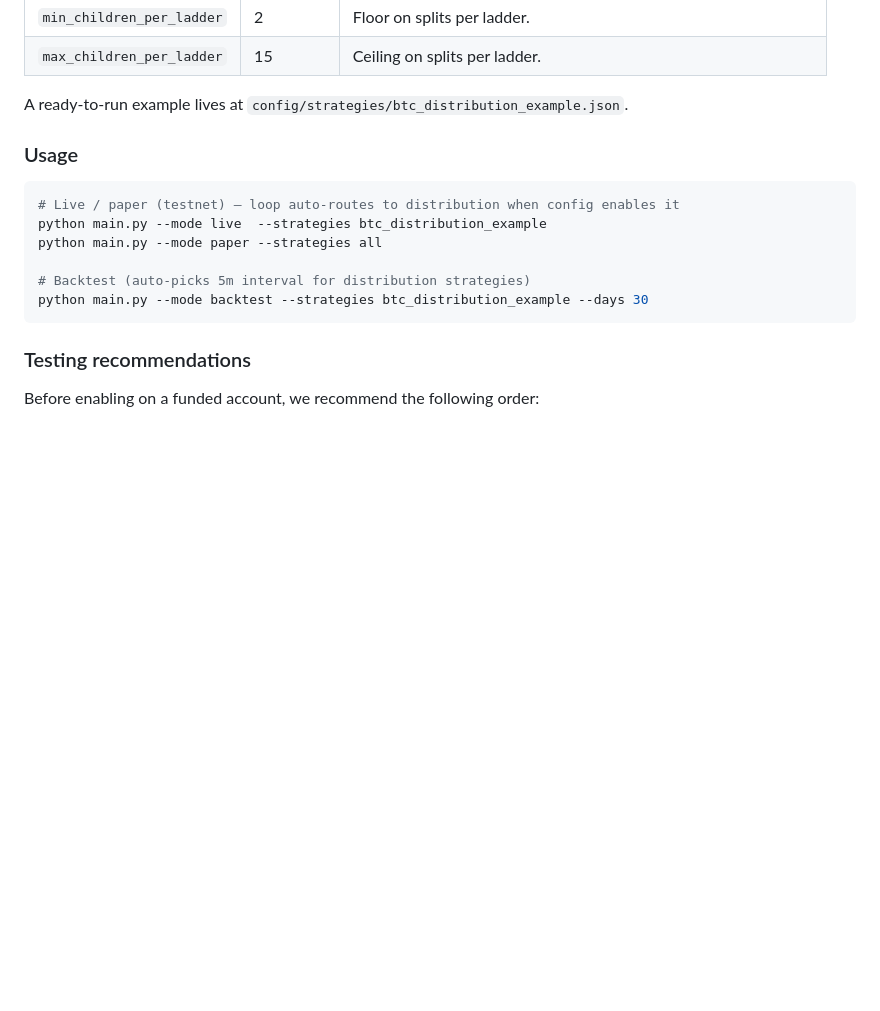
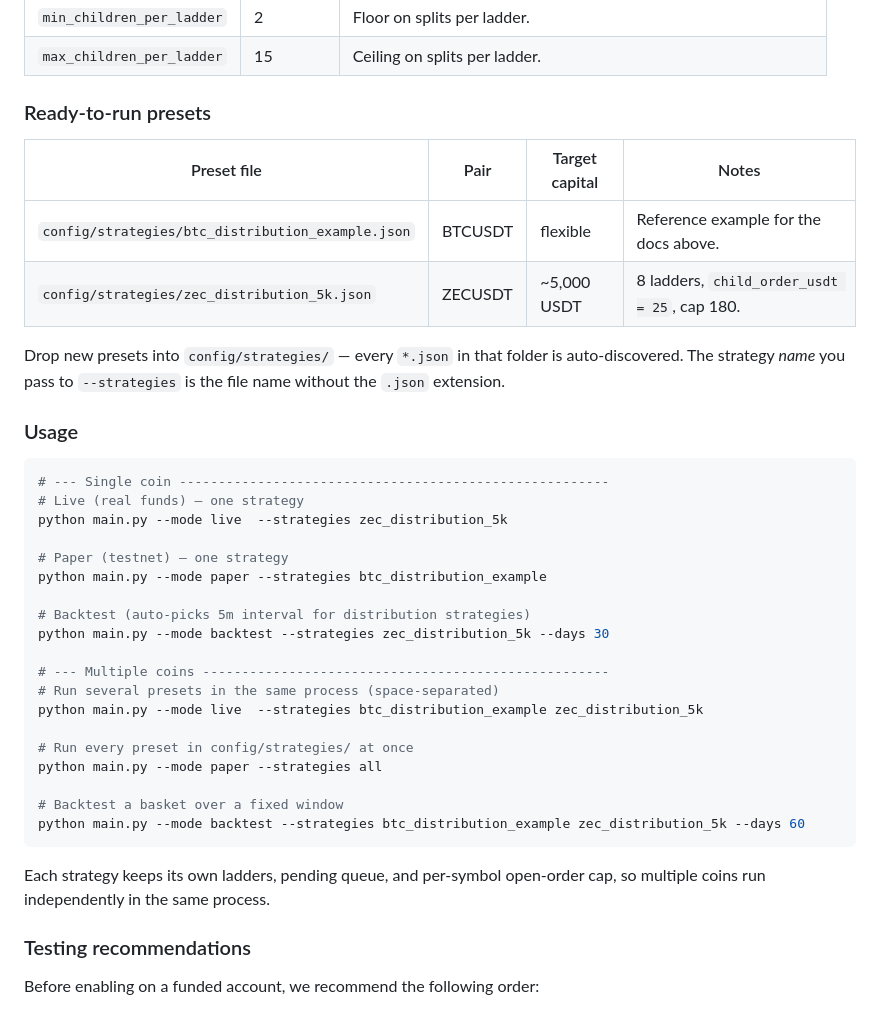
Before and after one commit to coinbaseblock/Binance-Auto-Rebalance-Bot, a Markdown page: README.md, the part around the change. Rendered like a GitHub page; blank space fills up the shorter version.

Commit message:
docs: add distribution preset table and single/multi-coin usage
Document zec_distribution_5k.json alongside btc_distribution_example
in a preset table, and expand the Usage section with explicit
single-coin and multi-coin (space-separated --strategies) examples.

````diff
--- a/README.md
+++ b/README.md
@@ -435,19 +435,43 @@ Add an `order_placement` block to your strategy JSON:
 | `min_children_per_ladder` | 2 | Floor on splits per ladder. |
 | `max_children_per_ladder` | 15 | Ceiling on splits per ladder. |
 
-A ready-to-run example lives at
-`config/strategies/btc_distribution_example.json`.
+### Ready-to-run presets
+
+| Preset file | Pair | Target capital | Notes |
+|---|---|---|---|
+| `config/strategies/btc_distribution_example.json` | BTCUSDT | flexible | Reference example for the docs above. |
+| `config/strategies/zec_distribution_5k.json` | ZECUSDT | ~5,000 USDT | 8 ladders, `child_order_usdt = 25`, cap 180. |
+
+Drop new presets into `config/strategies/` — every `*.json` in that folder is
+auto-discovered. The strategy *name* you pass to `--strategies` is the file
+name without the `.json` extension.
 
 ### Usage
 
 ```bash
-# Live / paper (testnet) — loop auto-routes to distribution when config enables it
-python main.py --mode live  --strategies btc_distribution_example
+# --- Single coin -------------------------------------------------------
+# Live (real funds) — one strategy
+python main.py --mode live  --strategies zec_distribution_5k
+
+# Paper (testnet) — one strategy
+python main.py --mode paper --strategies btc_distribution_example
+
+# Backtest (auto-picks 5m interval for distribution strategies)
+python main.py --mode backtest --strategies zec_distribution_5k --days 30
+
+# --- Multiple coins ----------------------------------------------------
+# Run several presets in the same process (space-separated)
+python main.py --mode live  --strategies btc_distribution_example zec_distribution_5k
+
+# Run every preset in config/strategies/ at once
 python main.py --mode paper --strategies all
 
-# Backtest (auto-picks 5m interval for distribution strategies)
-python main.py --mode backtest --strategies btc_distribution_example --days 30
+# Backtest a basket over a fixed window
+python main.py --mode backtest --strategies btc_distribution_example zec_distribution_5k --days 60
 ```
+
+Each strategy keeps its own ladders, pending queue, and per-symbol open-order
+cap, so multiple coins run independently in the same process.
 
 ### Testing recommendations
 
````
